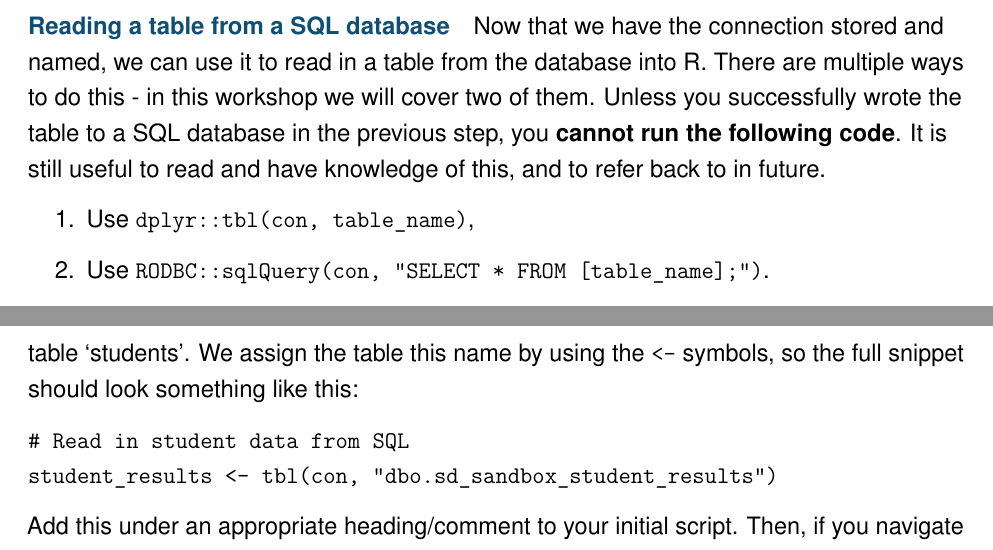
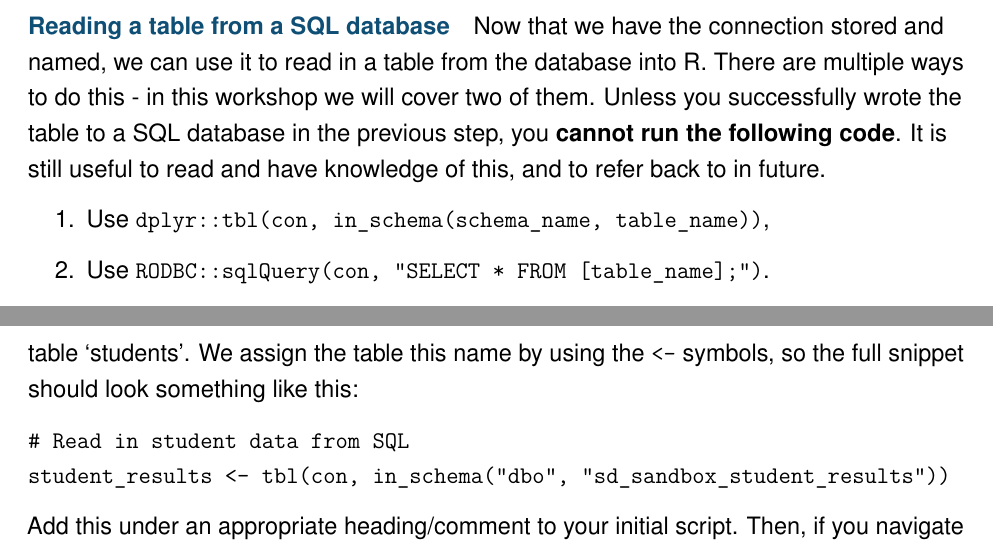
Before and after one commit to dfe-analytical-services/techskills_workshops, an R Markdown document (workshop_R.Rmd): two parts of pages 18 and 19 of 56, joined at a grey line, cut so that both start at the same text. Rendered offline with R 4.5, knitr and Pandoc, then LaTeX, with nearby package versions.

Commit message:
add in_schema where needed

````diff
--- a/workshop_R.Rmd
+++ b/workshop_R.Rmd
@@ -711,7 +711,7 @@ There are multiple ways to do this - in this workshop we will cover two of them.
 Unless you successfully wrote the table to a SQL database in the previous step, you **cannot run the following code**.
 It is still useful to read and have knowledge of this, and to refer back to in future.
 
-1.  Use `dplyr::tbl(con, table_name)`,
+1.  Use `dplyr::tbl(con, in_schema(schema_name, table_name))`,
 
 2.  Use `RODBC::sqlQuery(con, "SELECT * FROM [table_name];")`.
 
@@ -732,7 +732,7 @@ We assign the table this name by using the `<-` symbols, so the full snippet sho
 
 ```
 # Read in student data from SQL
-student_results <- tbl(con, "dbo.sd_sandbox_student_results")
+student_results <- tbl(con, in_schema("dbo", "sd_sandbox_student_results"))
 ```
 
 Add this under an appropriate heading/comment to your initial script.
````
